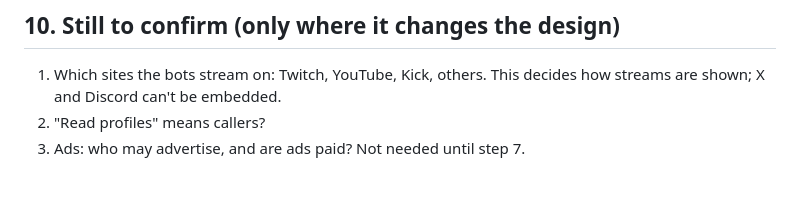
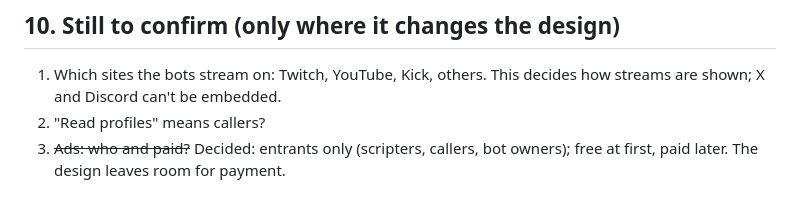
Before and after one commit to dzyk9cy9mg-dotcom/D3mon.co, a Markdown page: docs/world/BLUEPRINT.md, the part around the change. GitHub-like rendering.

Commit message:
Record that ads are for entrants, free at first and paid later
Co-Authored-By: Claude Opus 5.5 <noreply@anthropic.com>
Claude-Session: https://claude.ai/code/session_01G5gSt3j44TG6MyNy7sp2eb

```diff
--- a/docs/world/BLUEPRINT.md
+++ b/docs/world/BLUEPRINT.md
@@ -131,4 +131,4 @@ Each step is its own pull request, tested, with the server update walked through
 
 1. Which sites the bots stream on: Twitch, YouTube, Kick, others. This decides how streams are shown; X and Discord can't be embedded.
 2. "Read profiles" means callers?
-3. Ads: who may advertise, and are ads paid? Not needed until step 7.
+3. ~~Ads: who and paid?~~ Decided: entrants only (scripters, callers, bot owners); free at first, paid later. The design leaves room for payment.
```
Also changed, not shown: docs/world/QUESTIONS.md (+1 -2 lines).
